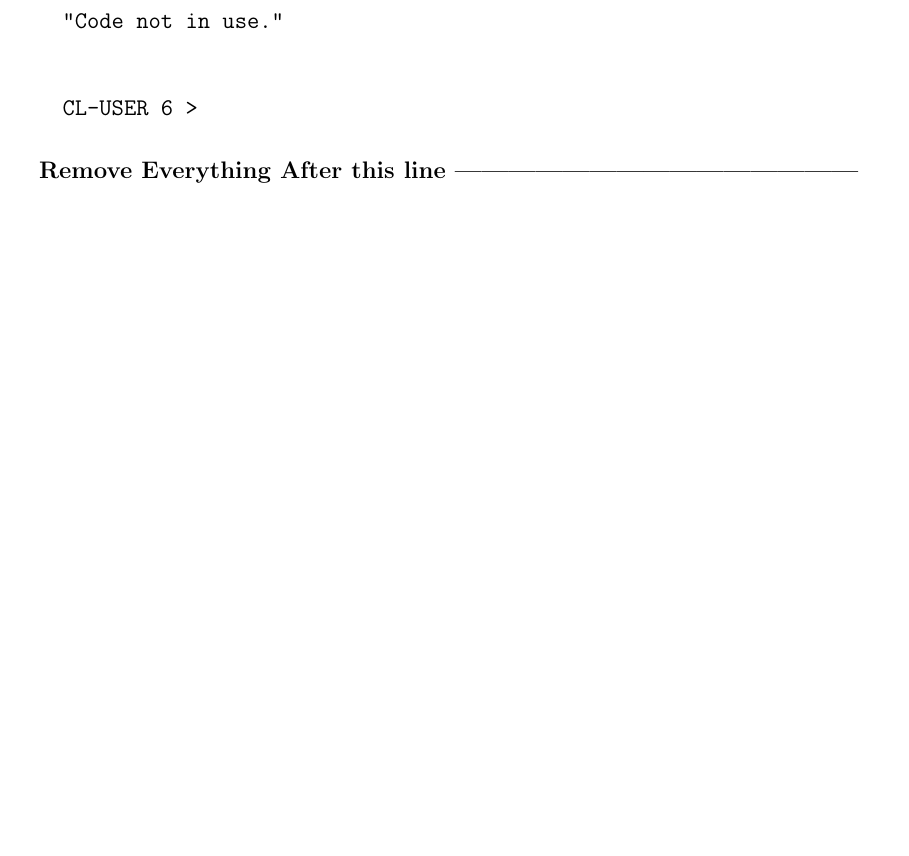
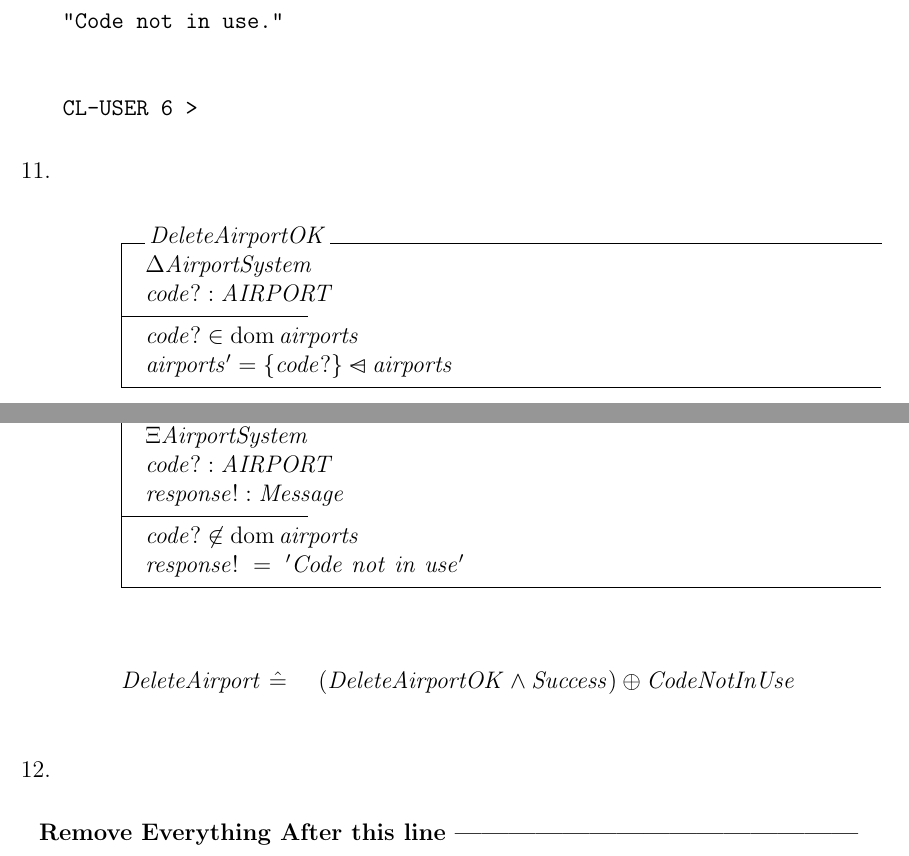
Before and after one commit to richardbadir/331_A2, a LaTeX document (A2template.tex): part of page 6 of 14 before the commit and two parts of pages 6 and 7 of 15 after it, the two joined at a grey line, cut so that both start at the same text, the shorter picture padded with empty space. Compiled offline with pdfLaTeX.

Commit message:
Completed part 11 of Problem 2

```diff
--- a/A2template.tex
+++ b/A2template.tex
@@ -179,6 +179,24 @@ CL-USER 5 > (updateAirport 'LL 'GG)
 
 CL-USER 6 >
 \end{verbatim}
+\item
+\begin{schema}{DeleteAirportOK}
+\Delta AirportSystem\\
+code? : AIRPORT\\
+\where
+code? \in \dom airports\\
+airports' = \{ code? \}  \ndres airports \\
+\end{schema}
+\begin{schema}{CodeNotInUse}
+\Xi AirportSystem\\
+code? : AIRPORT\\
+response! : Message
+\ST
+code? \notin \dom airports\\
+response!~=~'Code~not~in~use'
+\end{schema}
+\[ DeleteAirport~\hat{=}~~~~(DeleteAirportOK\wedge Success) \oplus CodeNotInUse\]
+\item
 \end{enumerate}
 
 
```
Also changed, not shown: A2template.pdf, 1 other file.
